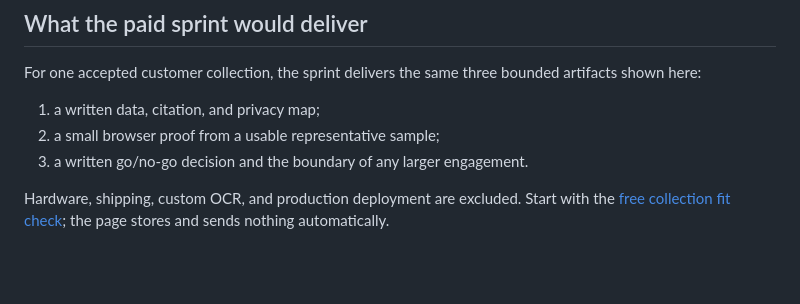
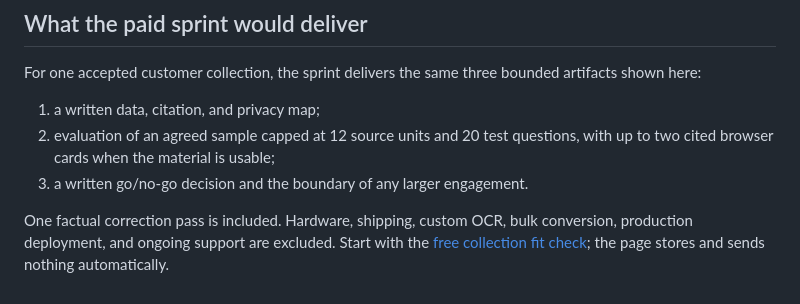
Before and after one commit to lachlanchen/LocalKnowledgeTerminal, a Markdown page: docs/sample-fit-report.md, the part around the change. GitHub-like rendering; blank space fills up the shorter version.

```diff
--- a/docs/sample-fit-report.md
+++ b/docs/sample-fit-report.md
@@ -117,9 +117,11 @@ For one accepted customer collection, the sprint delivers the same three
 bounded artifacts shown here:
 
 1. a written data, citation, and privacy map;
-2. a small browser proof from a usable representative sample;
+2. evaluation of an agreed sample capped at 12 source units and 20 test
+   questions, with up to two cited browser cards when the material is usable;
 3. a written go/no-go decision and the boundary of any larger engagement.
 
-Hardware, shipping, custom OCR, and production deployment are excluded. Start
+One factual correction pass is included. Hardware, shipping, custom OCR, bulk
+conversion, production deployment, and ongoing support are excluded. Start
 with the [free collection fit check](https://lazying.art/lkt/fit-check/); the
 page stores and sends nothing automatically.
```
Also changed, not shown: README.md (+7 -3 lines).
